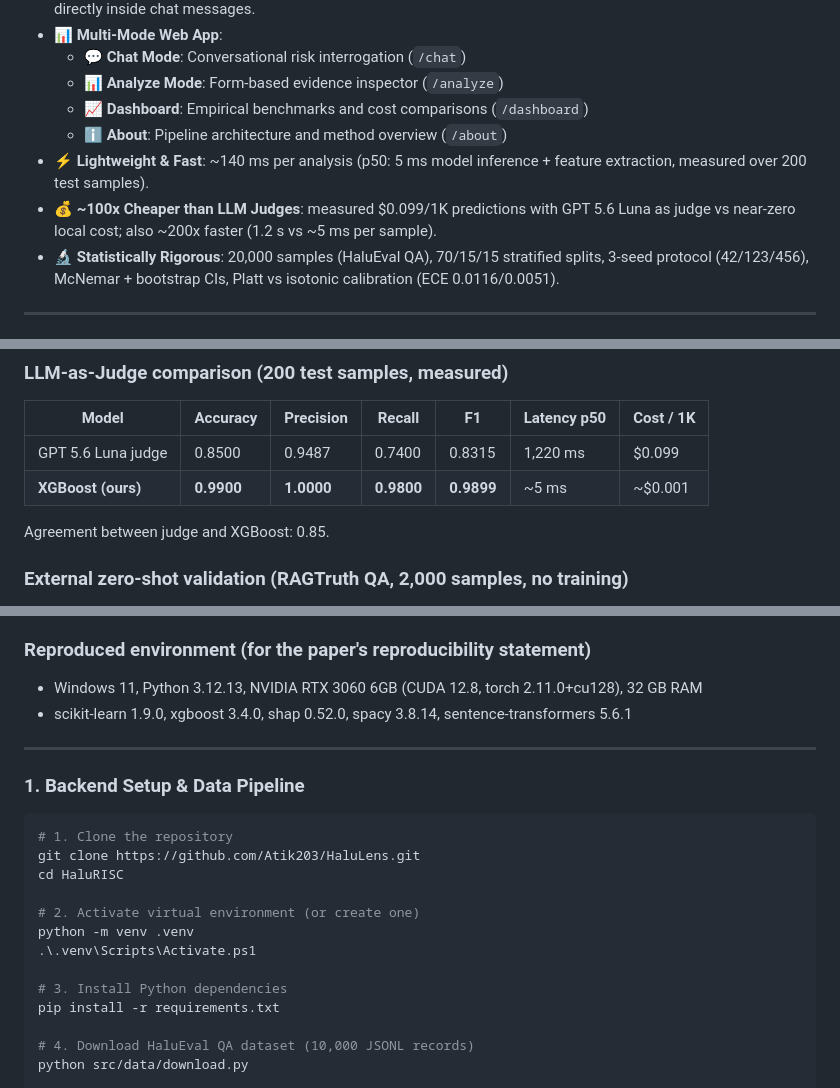
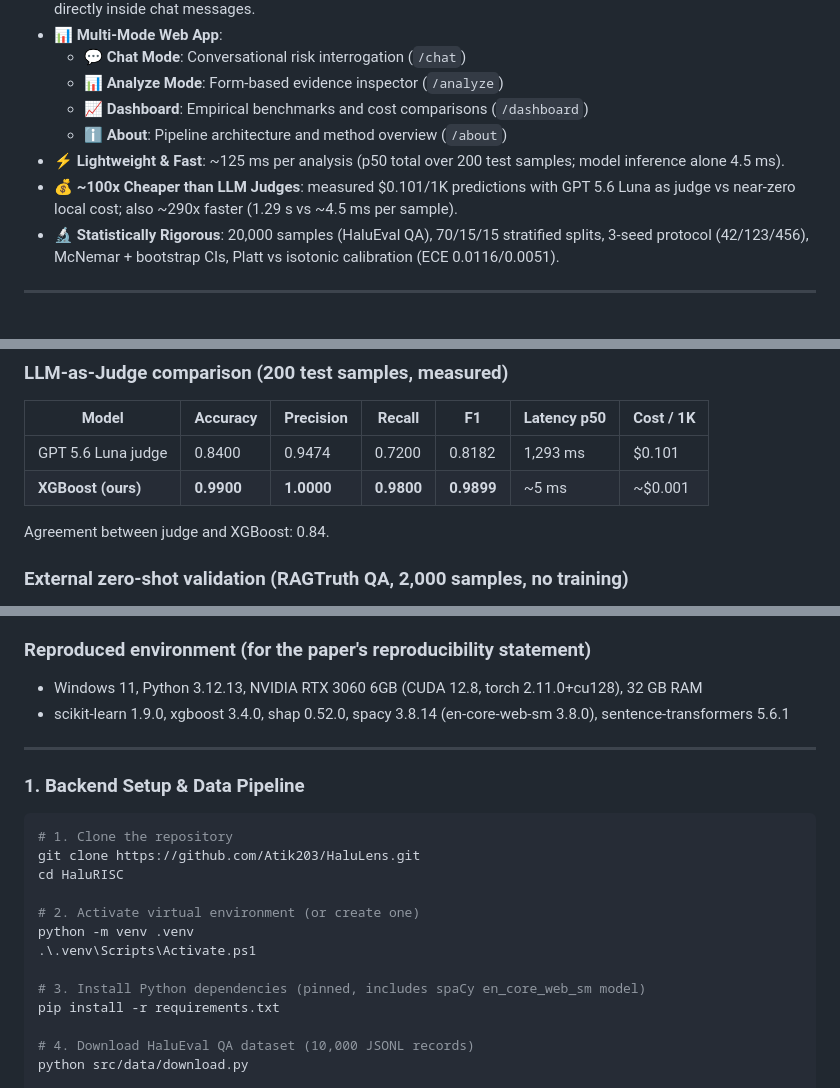
Before and after one commit to Atik203/HaluRISC, a Markdown page: README.md, 3 parts joined by grey strips. Drawn GitHub-style.

```diff
--- a/README.md
+++ b/README.md
@@ -19,8 +19,8 @@
   - **📊 Analyze Mode**: Form-based evidence inspector (`/analyze`)
   - **📈 Dashboard**: Empirical benchmarks and cost comparisons (`/dashboard`)
   - **ℹ️ About**: Pipeline architecture and method overview (`/about`)
-- ⚡ **Lightweight & Fast**: ~140 ms per analysis (p50: 5 ms model inference + feature extraction, measured over 200 test samples).
-- 💰 **~100x Cheaper than LLM Judges**: measured $0.099/1K predictions with GPT 5.6 Luna as judge vs near-zero local cost; also ~200x faster (1.2 s vs ~5 ms per sample).
+- ⚡ **Lightweight & Fast**: ~125 ms per analysis (p50 total over 200 test samples; model inference alone 4.5 ms).
+- 💰 **~100x Cheaper than LLM Judges**: measured $0.101/1K predictions with GPT 5.6 Luna as judge vs near-zero local cost; also ~290x faster (1.29 s vs ~4.5 ms per sample).
 - 🔬 **Statistically Rigorous**: 20,000 samples (HaluEval QA), 70/15/15 stratified splits, 3-seed protocol (42/123/456), McNemar + bootstrap CIs, Platt vs isotonic calibration (ECE 0.0116/0.0051).
 
 ---
@@ -42,10 +42,10 @@ Mean over seeds 42/123/456 (real results from `artifacts/results/final_results.j
 
 | Model                    | Accuracy | Precision | Recall | F1     | Latency p50 | Cost / 1K |
 | ------------------------ | -------- | --------- | ------ | ------ | ----------- | --------- |
-| GPT 5.6 Luna judge       | 0.8500   | 0.9487    | 0.7400 | 0.8315 | 1,220 ms    | $0.099    |
+| GPT 5.6 Luna judge       | 0.8400   | 0.9474    | 0.7200 | 0.8182 | 1,293 ms    | $0.101    |
 | **XGBoost (ours)**       | **0.9900** | **1.0000** | **0.9800** | **0.9899** | ~5 ms   | ~$0.001 |
 
-Agreement between judge and XGBoost: 0.85.
+Agreement between judge and XGBoost: 0.84.
 
 ### External zero-shot validation (RAGTruth QA, 2,000 samples, no training)
 
@@ -88,7 +88,7 @@ differ from real-world generation, motivating domain adaptation (Version B direc
 ### Reproduced environment (for the paper's reproducibility statement)
 
 - Windows 11, Python 3.12.13, NVIDIA RTX 3060 6GB (CUDA 12.8, torch 2.11.0+cu128), 32 GB RAM
-- scikit-learn 1.9.0, xgboost 3.4.0, shap 0.52.0, spacy 3.8.14, sentence-transformers 5.6.1
+- scikit-learn 1.9.0, xgboost 3.4.0, shap 0.52.0, spacy 3.8.14 (en-core-web-sm 3.8.0), sentence-transformers 5.6.1
 
 ---
 
@@ -103,7 +103,7 @@ cd HaluRISC
 python -m venv .venv
 .\.venv\Scripts\Activate.ps1
 
-# 3. Install Python dependencies
+# 3. Install Python dependencies (pinned, includes spaCy en_core_web_sm model)
 pip install -r requirements.txt
 
 # 4. Download HaluEval QA dataset (10,000 JSONL records)
```
Also changed, not shown: other parts of README.md (+1 -1 lines), blueprint.md (+2 -2 lines), roadmap.md (+3 -3 lines).
